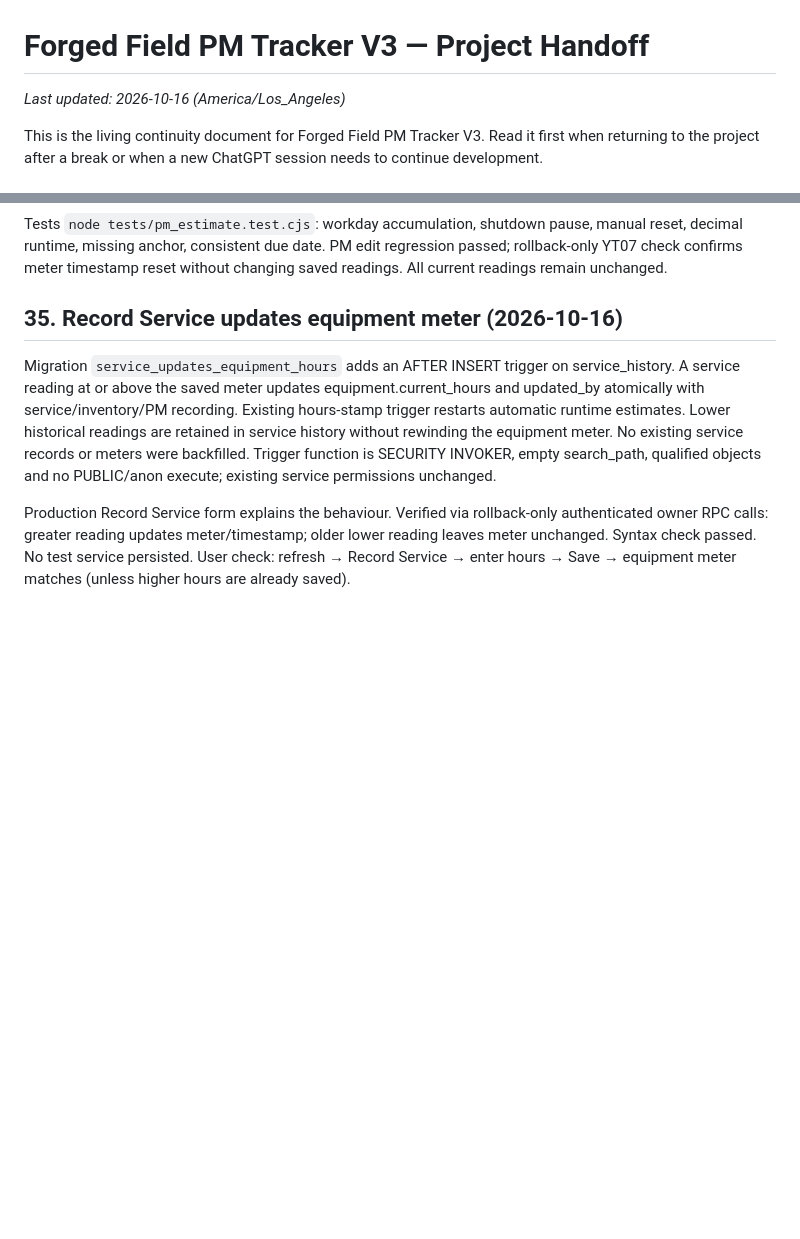
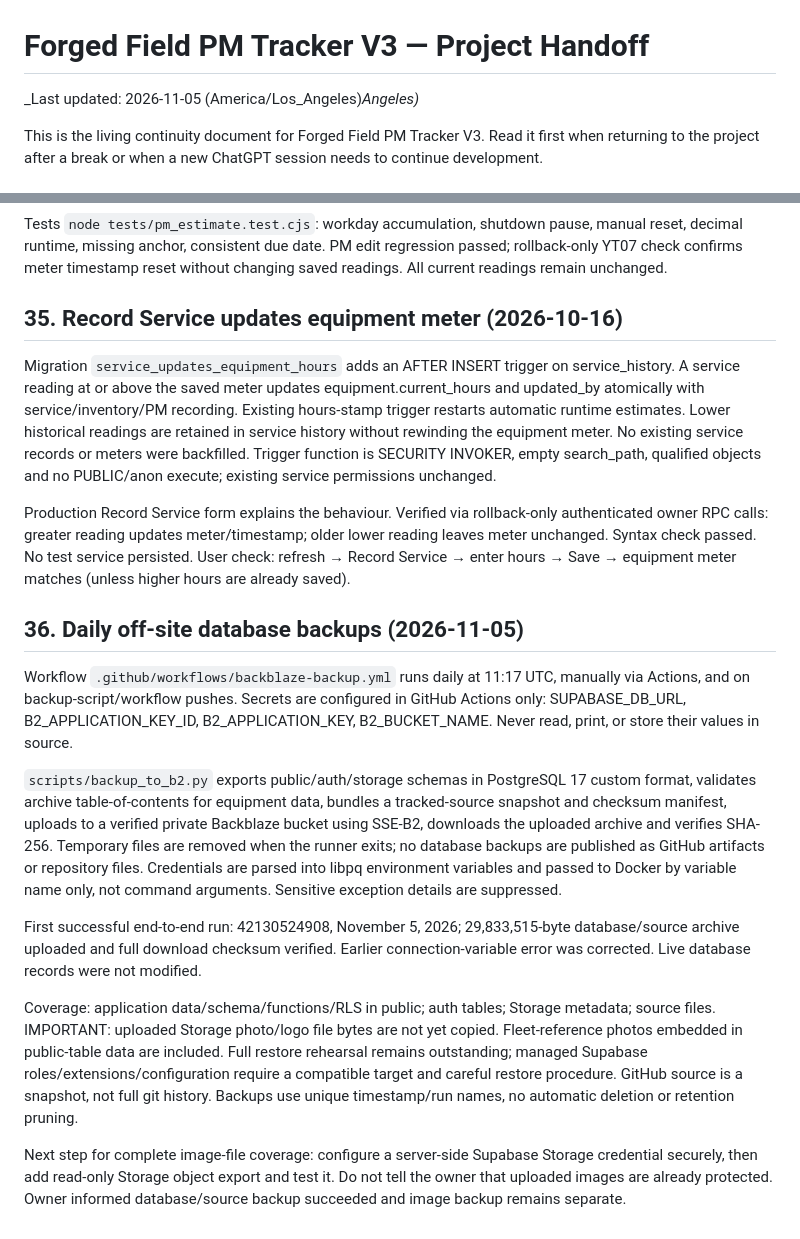
Before and after one commit to fearincognito/forged-field-pm-tracker-v3, a Markdown page: PROJECT_HANDOFF.md, 2 parts joined by grey strips. Drawn GitHub-style; blank space fills up the shorter version.

Commit message:
Document verified Backblaze database backup and remaining Storage coverage

```diff
--- a/PROJECT_HANDOFF.md
+++ b/PROJECT_HANDOFF.md
@@ -1,6 +1,6 @@
 # Forged Field PM Tracker V3 — Project Handoff
 
-_Last updated: 2026-10-16 (America/Los_Angeles)_
+_Last updated: 2026-11-05 (America/Los_Angeles)_Angeles)_
 
 This is the living continuity document for Forged Field PM Tracker V3. Read it first when returning to the project after a break or when a new ChatGPT session needs to continue development.
 
@@ -577,3 +577,16 @@ Tests `node tests/pm_estimate.test.cjs`: workday accumulation, shutdown pause, m
 Migration `service_updates_equipment_hours` adds an AFTER INSERT trigger on service_history. A service reading at or above the saved meter updates equipment.current_hours and updated_by atomically with service/inventory/PM recording. Existing hours-stamp trigger restarts automatic runtime estimates. Lower historical readings are retained in service history without rewinding the equipment meter. No existing service records or meters were backfilled. Trigger function is SECURITY INVOKER, empty search_path, qualified objects and no PUBLIC/anon execute; existing service permissions unchanged.
 
 Production Record Service form explains the behaviour. Verified via rollback-only authenticated owner RPC calls: greater reading updates meter/timestamp; older lower reading leaves meter unchanged. Syntax check passed. No test service persisted. User check: refresh → Record Service → enter hours → Save → equipment meter matches (unless higher hours are already saved).
+
+
+## 36. Daily off-site database backups (2026-11-05)
+
+Workflow `.github/workflows/backblaze-backup.yml` runs daily at 11:17 UTC, manually via Actions, and on backup-script/workflow pushes. Secrets are configured in GitHub Actions only: SUPABASE_DB_URL, B2_APPLICATION_KEY_ID, B2_APPLICATION_KEY, B2_BUCKET_NAME. Never read, print, or store their values in source.
+
+`scripts/backup_to_b2.py` exports public/auth/storage schemas in PostgreSQL 17 custom format, validates archive table-of-contents for equipment data, bundles a tracked-source snapshot and checksum manifest, uploads to a verified private Backblaze bucket using SSE-B2, downloads the uploaded archive and verifies SHA-256. Temporary files are removed when the runner exits; no database backups are published as GitHub artifacts or repository files. Credentials are parsed into libpq environment variables and passed to Docker by variable name only, not command arguments. Sensitive exception details are suppressed.
+
+First successful end-to-end run: 42130524908, November 5, 2026; 29,833,515-byte database/source archive uploaded and full download checksum verified. Earlier connection-variable error was corrected. Live database records were not modified.
+
+Coverage: application data/schema/functions/RLS in public; auth tables; Storage metadata; source files. IMPORTANT: uploaded Storage photo/logo file bytes are not yet copied. Fleet-reference photos embedded in public-table data are included. Full restore rehearsal remains outstanding; managed Supabase roles/extensions/configuration require a compatible target and careful restore procedure. GitHub source is a snapshot, not full git history. Backups use unique timestamp/run names, no automatic deletion or retention pruning.
+
+Next step for complete image-file coverage: configure a server-side Supabase Storage credential securely, then add read-only Storage object export and test it. Do not tell the owner that uploaded images are already protected. Owner informed database/source backup succeeded and image backup remains separate.
```
Also changed, not shown: BACKUPS.md (added, +28 -0 lines).
